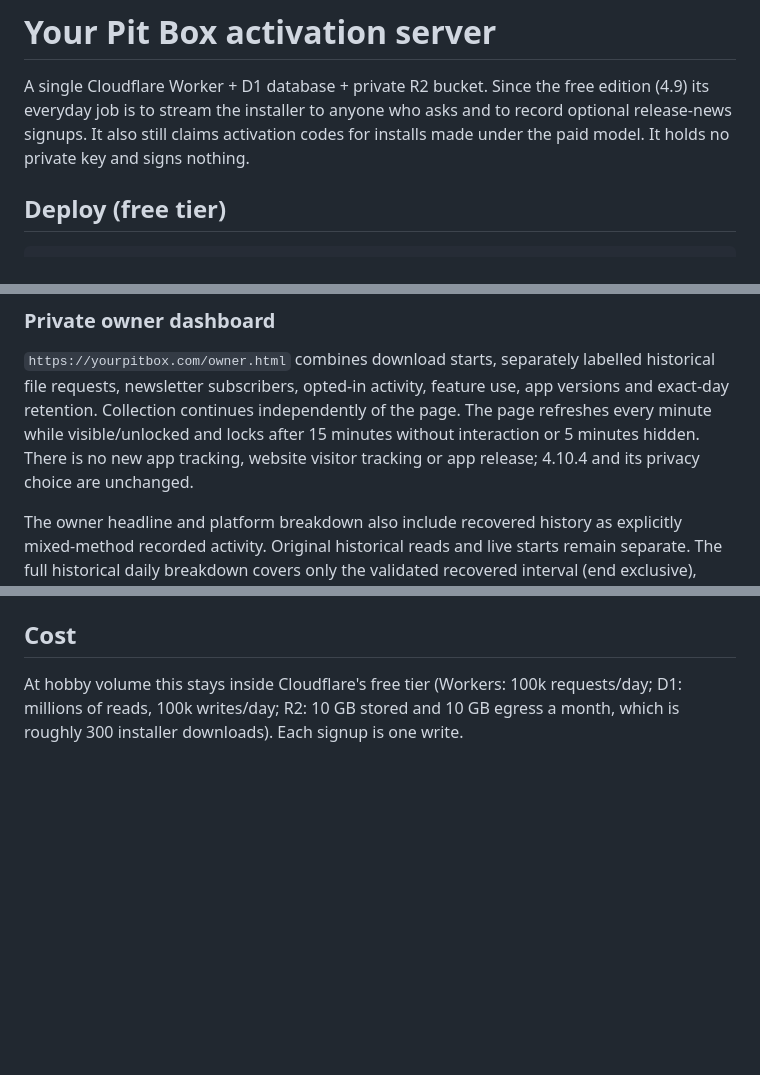
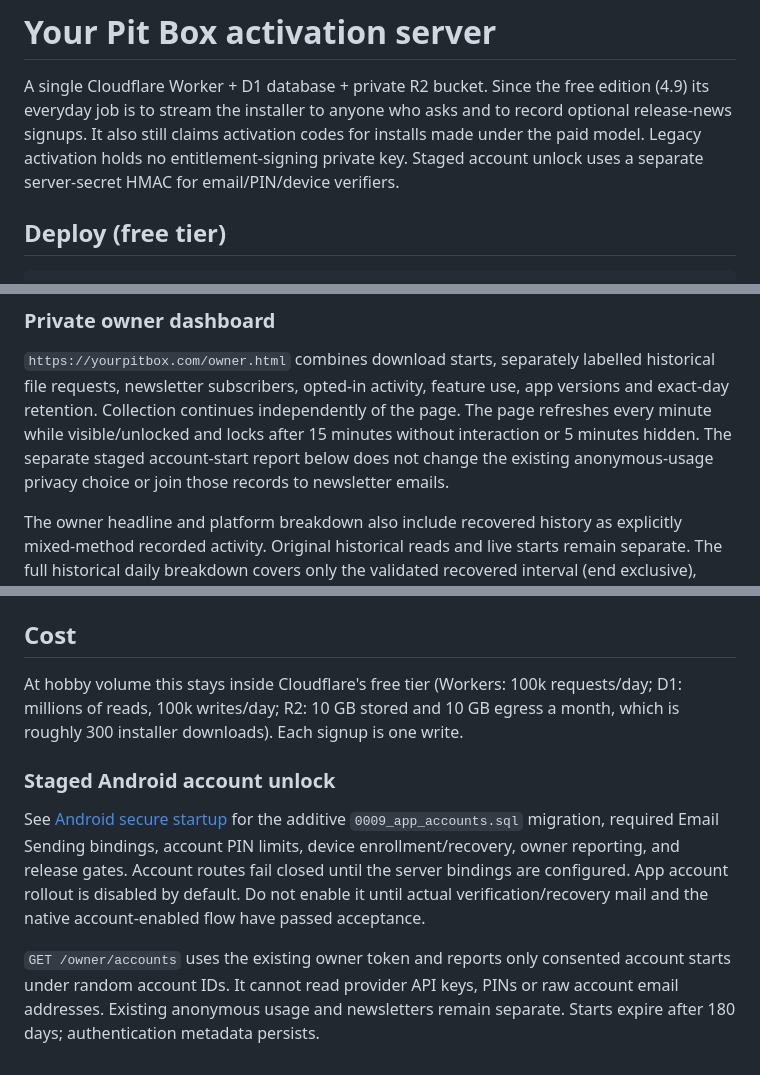
Before and after one commit to scottsart1/Pit-box, a Markdown page: distribution/activation-server/README.md, 3 parts joined by grey strips. GitHub-like rendering; blank space fills up the shorter version.

Commit message:
Document the separate staged account service and rollout requirements

```diff
--- a/distribution/activation-server/README.md
+++ b/distribution/activation-server/README.md
@@ -3,8 +3,8 @@
 A single Cloudflare Worker + D1 database + private R2 bucket. Since the free
 edition (4.9) its everyday job is to stream the installer to anyone who asks
 and to record optional release-news signups. It also still claims activation
-codes for installs made under the paid model. It holds no private key and
-signs nothing.
+codes for installs made under the paid model. Legacy activation holds no entitlement-signing private key. Staged account
+unlock uses a separate server-secret HMAC for email/PIN/device verifiers.
 
 ## Deploy (free tier)
 
@@ -47,8 +47,8 @@ No email automation or email-provider configuration is included.
 historical file requests, newsletter subscribers, opted-in activity, feature use,
 app versions and exact-day retention. Collection continues independently of the
 page. The page refreshes every minute while visible/unlocked and locks after
-15 minutes without interaction or 5 minutes hidden. There is no new app tracking,
-website visitor tracking or app release; 4.10.4 and its privacy choice are unchanged.
+15 minutes without interaction or 5 minutes hidden. The separate staged account-start report below does not change the existing
+anonymous-usage privacy choice or join those records to newsletter emails.
 
 The owner headline and platform breakdown also include recovered history as
 explicitly mixed-method recorded activity. Original historical reads and live
@@ -230,3 +230,18 @@ At hobby volume this stays inside Cloudflare's free tier (Workers: 100k
 requests/day; D1: millions of reads, 100k writes/day; R2: 10 GB stored and
 10 GB egress a month, which is roughly 300 installer downloads). Each signup
 is one write.
+
+
+### Staged Android account unlock
+
+See [Android secure startup](../../docs/android-secure-start.md) for the additive
+`0009_app_accounts.sql` migration, required Email Sending bindings, account PIN
+limits, device enrollment/recovery, owner reporting, and release gates. Account
+routes fail closed until the server bindings are configured. App account rollout
+is disabled by default. Do not enable it until actual verification/recovery mail
+and the native account-enabled flow have passed acceptance.
+
+`GET /owner/accounts` uses the existing owner token and reports only consented
+account starts under random account IDs. It cannot read provider API keys,
+PINs or raw account email addresses. Existing anonymous usage and newsletters
+remain separate. Starts expire after 180 days; authentication metadata persists.
```
